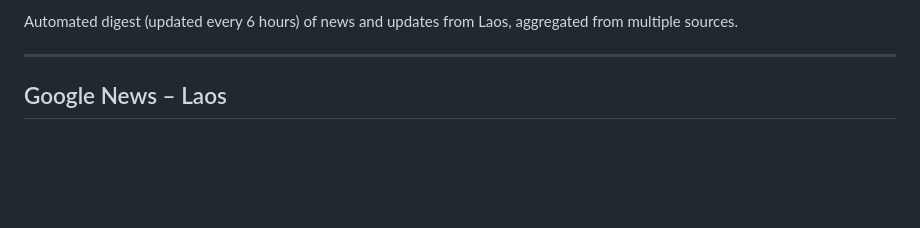
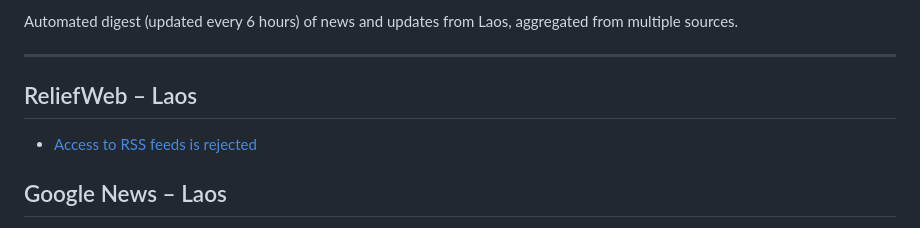
Before and after one commit to marketedgeglobal/LaosNews, a Markdown page: README.md, the part around one of its changes. Drawn GitHub-style; blank space fills up the shorter version.

```diff
--- a/README.md
+++ b/README.md
@@ -6,5 +6,9 @@ Automated digest (updated every 6 hours) of news and updates from Laos, aggregat
 
 ---
 
+## ReliefWeb – Laos
+
+- [Access to RSS feeds is rejected](https://api.reliefweb.int)
+
 ## Google News – Laos
 
```
Also changed, not shown: other parts of README.md (+12 -12 lines).
